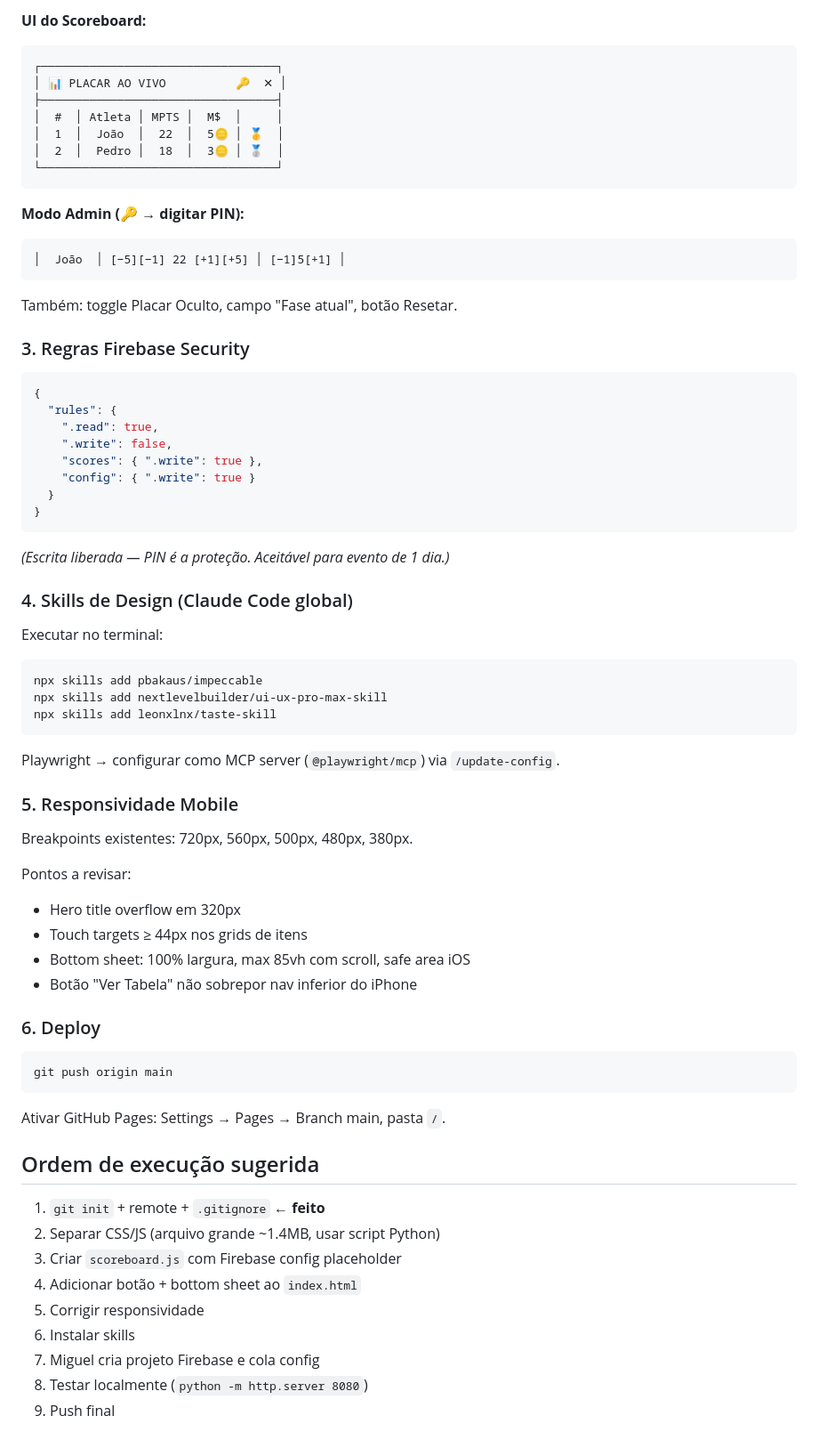
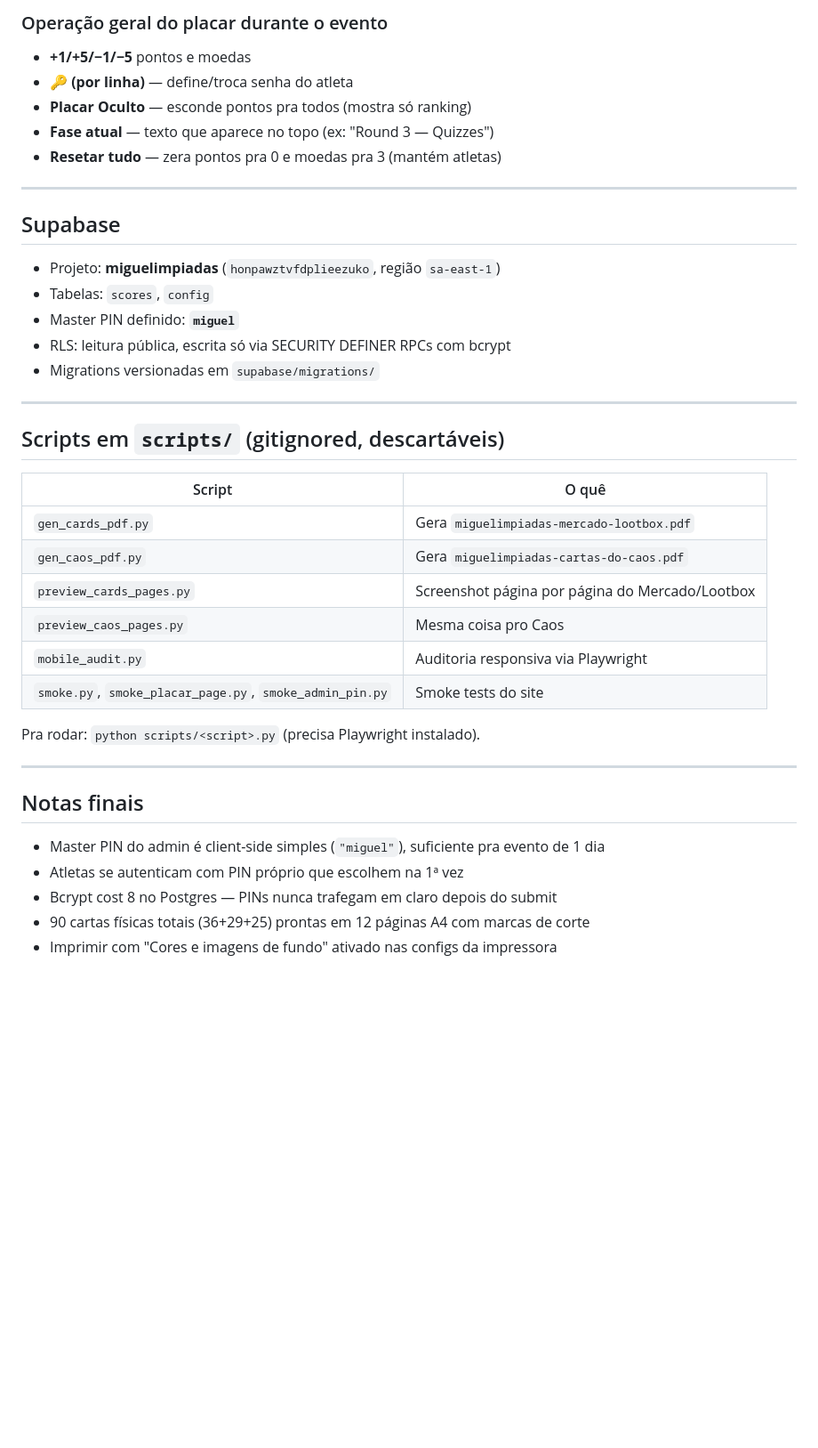
Before and after one commit to miguel20br/miguelimpiadas, a Markdown page: PLANO_DEV.md, the part around one of its changes. Shown at 89% size. GitHub-like rendering; blank space fills up the shorter version.

````diff
--- a/PLANO_DEV.md
+++ b/PLANO_DEV.md
@@ -56,71 +79,42 @@ assets/
 
-**UI do Scoreboard:**
-```
-┌──────────────────────────────────┐
-│ 📊 PLACAR AO VIVO          🔑  ✕ │
-├──────────────────────────────────┤
-│  #  │ Atleta │ MPTS │  M$  │     │
-│  1  │  João  │  22  │  5🪙 │ 🥇  │
-│  2  │  Pedro │  18  │  3🪙 │ 🥈  │
-└──────────────────────────────────┘
-```
+### Operação geral do placar durante o evento
+- **+1/+5/−1/−5** pontos e moedas
+- **🔑 (por linha)** — define/troca senha do atleta
+- **Placar Oculto** — esconde pontos pra todos (mostra só ranking)
+- **Fase atual** — texto que aparece no topo (ex: "Round 3 — Quizzes")
+- **Resetar tudo** — zera pontos pra 0 e moedas pra 3 (mantém atletas)
 
-**Modo Admin (🔑 → digitar PIN):**
-```
-│  João  │ [−5][−1] 22 [+1][+5] │ [−1]5[+1] │
-```
-Também: toggle Placar Oculto, campo "Fase atual", botão Resetar.
+---
 
-### 3. Regras Firebase Security
+## Supabase
 
-```json
-{
-  "rules": {
-    ".read": true,
-    ".write": false,
-    "scores": { ".write": true },
-    "config": { ".write": true }
-  }
-}
-```
-*(Escrita liberada — PIN é a proteção. Aceitável para evento de 1 dia.)*
+- Projeto: **miguelimpiadas** (`honpawztvfdplieezuko`, região `sa-east-1`)
+- Tabelas: `scores`, `config`
+- Master PIN definido: **`miguel`**
+- RLS: leitura pública, escrita só via SECURITY DEFINER RPCs com bcrypt
+- Migrations versionadas em `supabase/migrations/`
 
-### 4. Skills de Design (Claude Code global)
+---
 
-Executar no terminal:
-```bash
-npx skills add pbakaus/impeccable
-npx skills add nextlevelbuilder/ui-ux-pro-max-skill
-npx skills add leonxlnx/taste-skill
-```
+## Scripts em `scripts/` (gitignored, descartáveis)
 
-Playwright → configurar como MCP server (`@playwright/mcp`) via `/update-config`.
+| Script | O quê |
+|---|---|
+| `gen_cards_pdf.py` | Gera `miguelimpiadas-mercado-lootbox.pdf` |
+| `gen_caos_pdf.py` | Gera `miguelimpiadas-cartas-do-caos.pdf` |
+| `preview_cards_pages.py` | Screenshot página por página do Mercado/Lootbox |
+| `preview_caos_pages.py` | Mesma coisa pro Caos |
+| `mobile_audit.py` | Auditoria responsiva via Playwright |
+| `smoke.py`, `smoke_placar_page.py`, `smoke_admin_pin.py` | Smoke tests do site |
 
-### 5. Responsividade Mobile
+Pra rodar: `python scripts/<script>.py` (precisa Playwright instalado).
 
-Breakpoints existentes: 720px, 560px, 500px, 480px, 380px.
+---
 
-Pontos a revisar:
-- Hero title overflow em 320px
-- Touch targets ≥ 44px nos grids de itens
-- Bottom sheet: 100% largura, max 85vh com scroll, safe area iOS
-- Botão "Ver Tabela" não sobrepor nav inferior do iPhone
+## Notas finais
 
-### 6. Deploy
-
-```bash
-git push origin main
-```
-Ativar GitHub Pages: Settings → Pages → Branch main, pasta `/`.
-
-## Ordem de execução sugerida
-
-1. `git init` + remote + `.gitignore` ← **feito**
-2. Separar CSS/JS (arquivo grande ~1.4MB, usar script Python)
-3. Criar `scoreboard.js` com Firebase config placeholder
-4. Adicionar botão + bottom sheet ao `index.html`
-5. Corrigir responsividade
-6. Instalar skills
-7. Miguel cria projeto Firebase e cola config
-8. Testar localmente (`python -m http.server 8080`)
-9. Push final
+- Master PIN do admin é client-side simples (`"miguel"`), suficiente pra evento de 1 dia
+- Atletas se autenticam com PIN próprio que escolhem na 1ª vez
+- Bcrypt cost 8 no Postgres — PINs nunca trafegam em claro depois do submit
+- 90 cartas físicas totais (36+29+25) prontas em 12 páginas A4 com marcas de corte
+- Imprimir com "Cores e imagens de fundo" ativado nas configs da impressora
````
Also changed, not shown: other parts of PLANO_DEV.md (+64 -41 lines).
